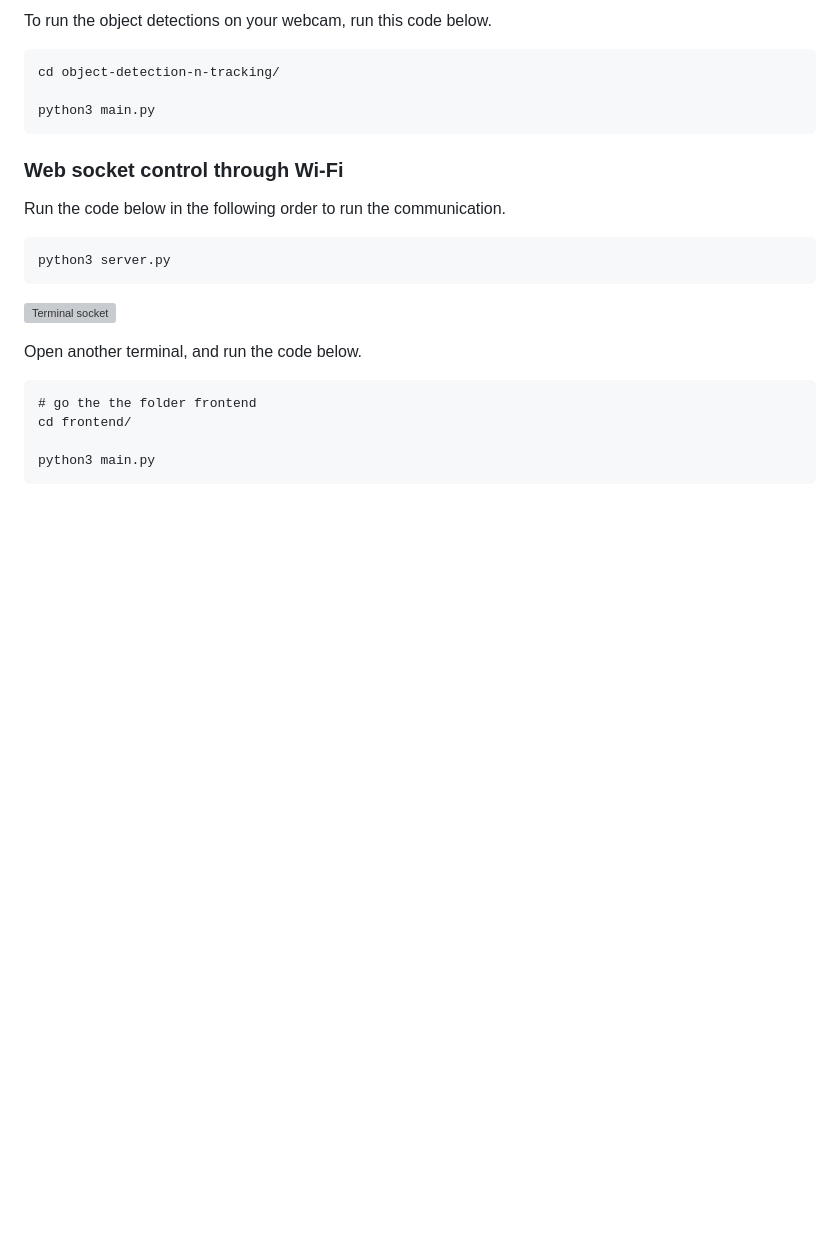
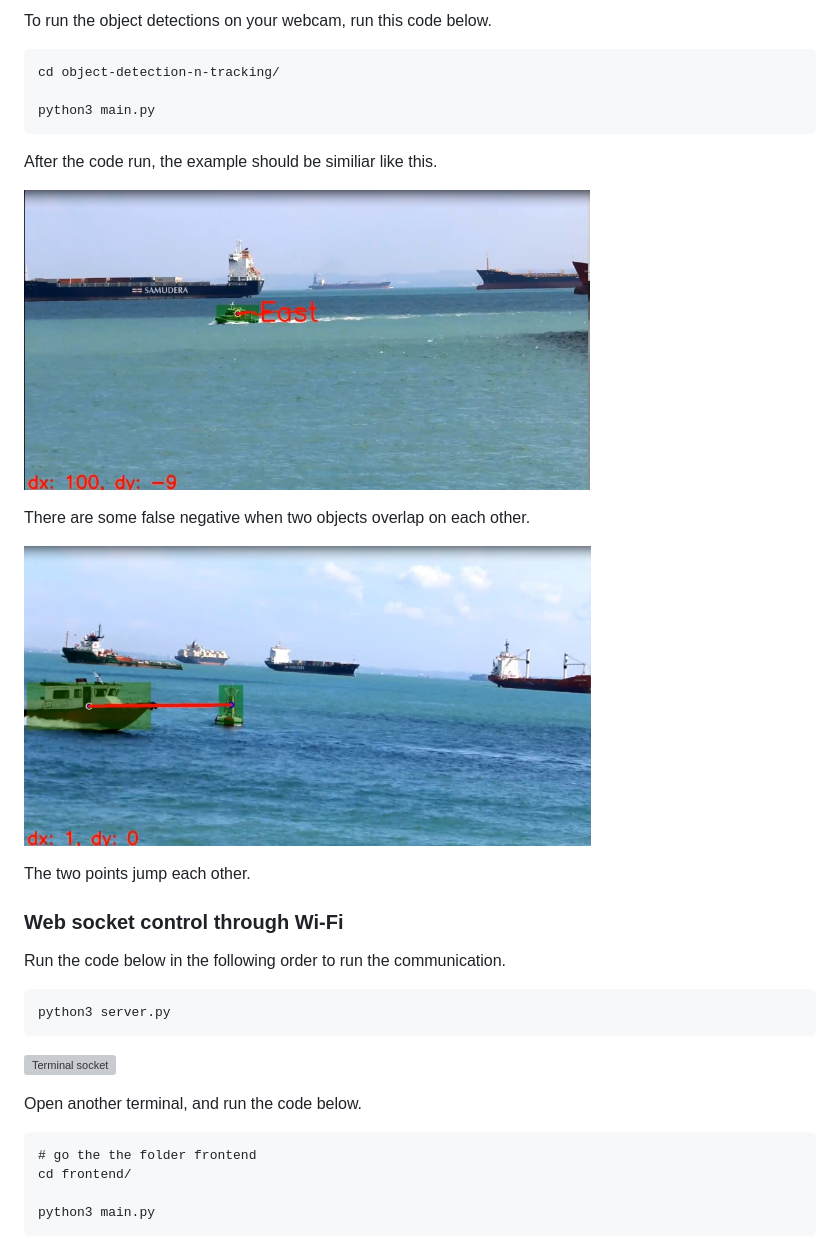
Before and after one commit to hieu-tyler/capstone-object-detection, a Markdown page: README.md, the part around the change. GitHub-like rendering; pictures changed too: image/single-object-output.jpg (added), image/two-object-false-output.jpg (added); blank space fills up the shorter version; grey boxes are pictures that could not be loaded.

Commit message:
add single and overlap case

````diff
--- a/README.md
+++ b/README.md
@@ -94,7 +94,15 @@ cd object-detection-n-tracking/
 python3 main.py
 ```
 
+After the code run, the example should be similiar like this.
 
+<img height=300px src="image/single-object-output.jpg" alt="Single object image output"></a>
+
+There are some false negative when two objects overlap on each other.
+
+<img height=300px src="image/two-object-false-output.jpg" alt="Two objects overlap output"></a>
+
+The two points jump each other.
 
 ### Web socket control through Wi-Fi
 
````
Also changed, not shown: image/still-object-output.jpg (added), image/test-sort.png (added).
